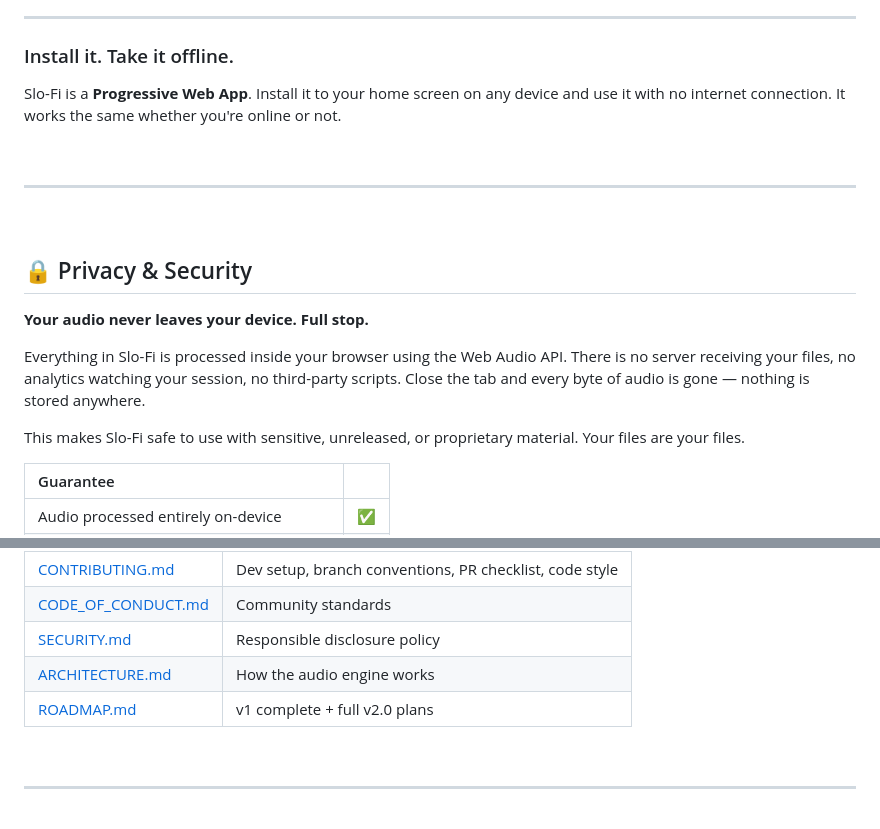
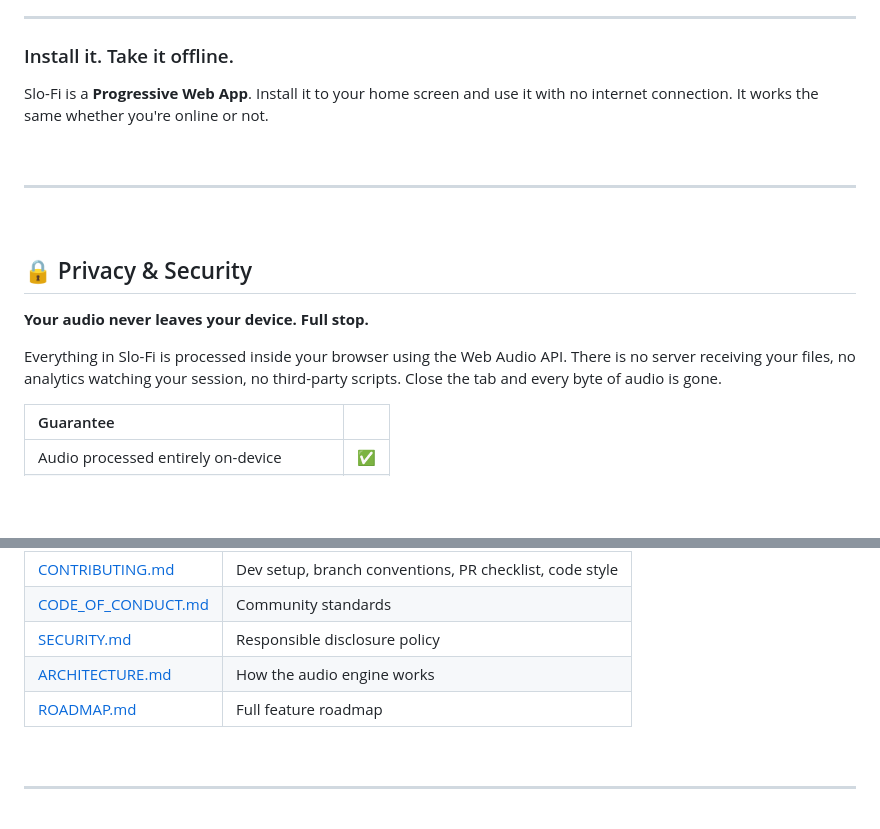
Before and after one commit to gurvinny/Slo-Fi, a Markdown page: README.md, 2 parts joined by grey strips. Rendered like a GitHub page; blank space fills up the shorter version.

```diff
--- a/README.md
+++ b/README.md
@@ -121,7 +158,7 @@ Share a session link and sync with another person over **WebRTC**. Same playback
 
 ### Install it. Take it offline.
 
-Slo-Fi is a **Progressive Web App**. Install it to your home screen on any device and use it with no internet connection. It works the same whether you're online or not.
+Slo-Fi is a **Progressive Web App**. Install it to your home screen and use it with no internet connection. It works the same whether you're online or not.
 
 <br/>
 
@@ -133,9 +170,7 @@ Slo-Fi is a **Progressive Web App**. Install it to your home screen on any devic
 
 **Your audio never leaves your device. Full stop.**
 
-Everything in Slo-Fi is processed inside your browser using the Web Audio API. There is no server receiving your files, no analytics watching your session, no third-party scripts. Close the tab and every byte of audio is gone — nothing is stored anywhere.
-
-This makes Slo-Fi safe to use with sensitive, unreleased, or proprietary material. Your files are your files.
+Everything in Slo-Fi is processed inside your browser using the Web Audio API. There is no server receiving your files, no analytics watching your session, no third-party scripts. Close the tab and every byte of audio is gone.
 
 | Guarantee | |
 |:---|:---:|
@@ -213,7 +234,7 @@ Contributions are welcome — whether that's a bug fix, a new feature, or just i
 | [CODE_OF_CONDUCT.md](CODE_OF_CONDUCT.md) | Community standards |
 | [SECURITY.md](SECURITY.md) | Responsible disclosure policy |
 | [ARCHITECTURE.md](ARCHITECTURE.md) | How the audio engine works |
-| [ROADMAP.md](ROADMAP.md) | v1 complete + full v2.0 plans |
+| [ROADMAP.md](ROADMAP.md) | Full feature roadmap |
 
 <br/>
 
```
Also changed, not shown: other parts of README.md (+54 -31 lines).
